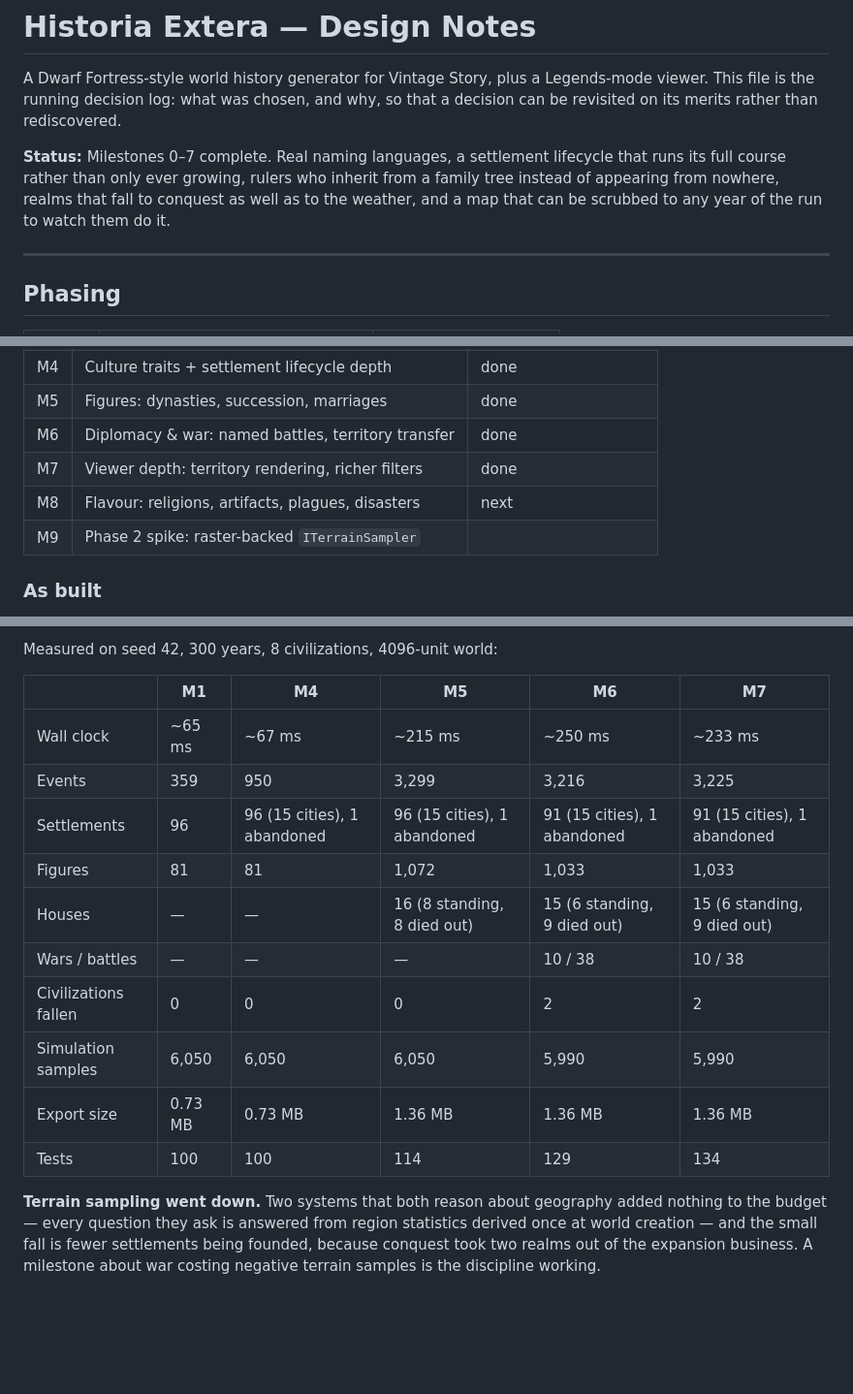
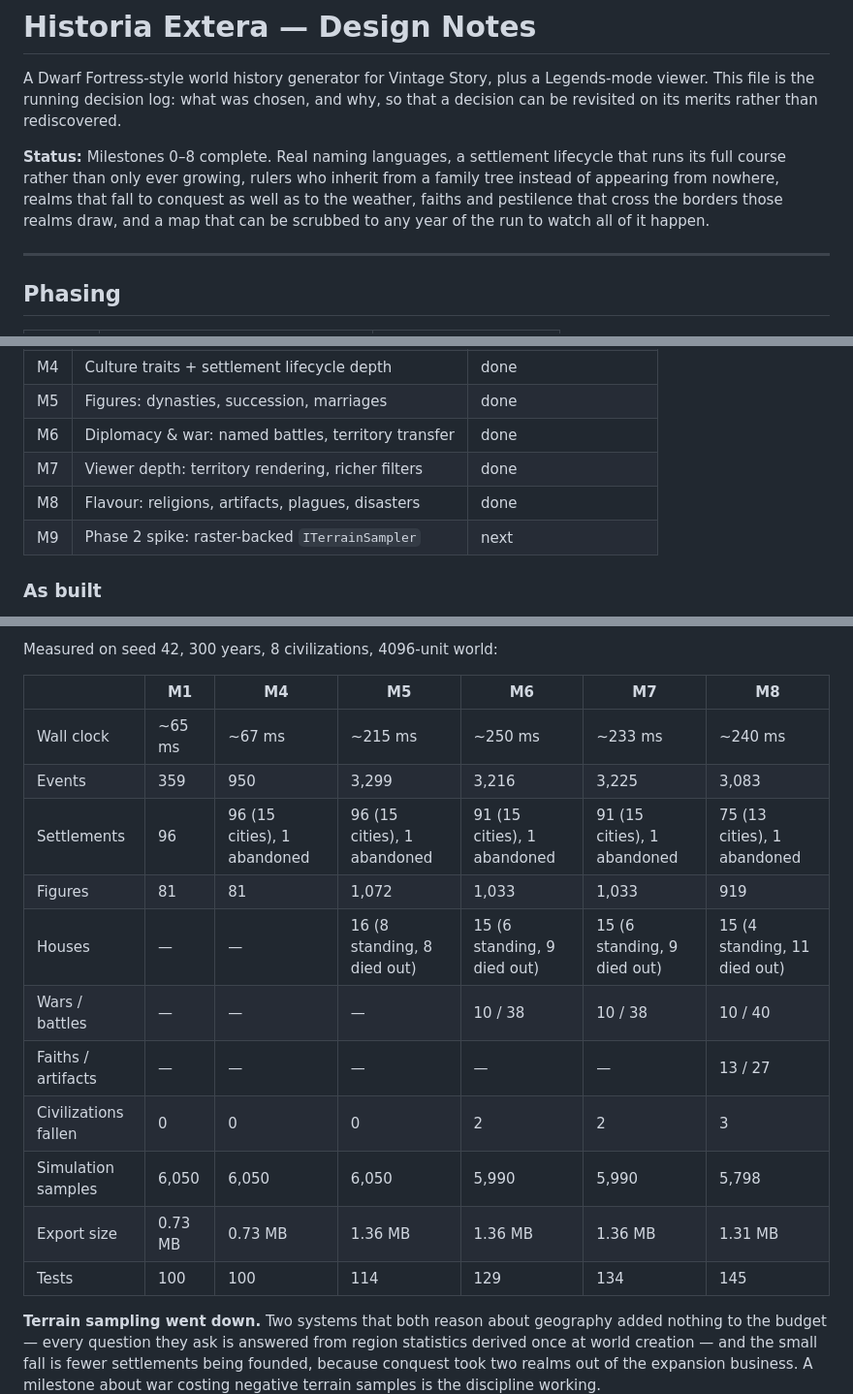
Before and after one commit to lalmei/historia_extera, a Markdown page: DESIGN.md, 3 parts joined by grey strips. Shown at 97% size. GitHub-like rendering; blank space fills up the shorter version.

```diff
--- a/DESIGN.md
+++ b/DESIGN.md
@@ -4,10 +4,11 @@ A Dwarf Fortress-style world history generator for Vintage Story, plus a Legends
 viewer. This file is the running decision log: what was chosen, and why, so that a
 decision can be revisited on its merits rather than rediscovered.
 
-**Status:** Milestones 0–7 complete. Real naming languages, a settlement lifecycle that
+**Status:** Milestones 0–8 complete. Real naming languages, a settlement lifecycle that
 runs its full course rather than only ever growing, rulers who inherit from a family
 tree instead of appearing from nowhere, realms that fall to conquest as well as to the
-weather, and a map that can be scrubbed to any year of the run to watch them do it.
+weather, faiths and pestilence that cross the borders those realms draw, and a map that
+can be scrubbed to any year of the run to watch all of it happen.
 
 ---
 
@@ -651,8 +652,8 @@ viewer reading it.
 | M5 | Figures: dynasties, succession, marriages | done |
 | M6 | Diplomacy & war: named battles, territory transfer | done |
 | M7 | Viewer depth: territory rendering, richer filters | done |
-| M8 | Flavour: religions, artifacts, plagues, disasters | next |
-| M9 | Phase 2 spike: raster-backed `ITerrainSampler` | |
+| M8 | Flavour: religions, artifacts, plagues, disasters | done |
+| M9 | Phase 2 spike: raster-backed `ITerrainSampler` | next |
 
 ### As built
 
@@ -676,18 +677,19 @@ ranked as heirs on the day he is crowned, and marry accordingly.
 
 Measured on seed 42, 300 years, 8 civilizations, 4096-unit world:
 
-| | M1 | M4 | M5 | M6 | M7 |
-|---|---|---|---|---|---|
-| Wall clock | ~65 ms | ~67 ms | ~215 ms | ~250 ms | ~233 ms |
-| Events | 359 | 950 | 3,299 | 3,216 | 3,225 |
-| Settlements | 96 | 96 (15 cities), 1 abandoned | 96 (15 cities), 1 abandoned | 91 (15 cities), 1 abandoned | 91 (15 cities), 1 abandoned |
-| Figures | 81 | 81 | 1,072 | 1,033 | 1,033 |
-| Houses | — | — | 16 (8 standing, 8 died out) | 15 (6 standing, 9 died out) | 15 (6 standing, 9 died out) |
-| Wars / battles | — | — | — | 10 / 38 | 10 / 38 |
-| Civilizations fallen | 0 | 0 | 0 | 2 | 2 |
-| Simulation samples | 6,050 | 6,050 | 6,050 | 5,990 | 5,990 |
-| Export size | 0.73 MB | 0.73 MB | 1.36 MB | 1.36 MB | 1.36 MB |
-| Tests | 100 | 100 | 114 | 129 | 134 |
+| | M1 | M4 | M5 | M6 | M7 | M8 |
+|---|---|---|---|---|---|---|
+| Wall clock | ~65 ms | ~67 ms | ~215 ms | ~250 ms | ~233 ms | ~240 ms |
+| Events | 359 | 950 | 3,299 | 3,216 | 3,225 | 3,083 |
+| Settlements | 96 | 96 (15 cities), 1 abandoned | 96 (15 cities), 1 abandoned | 91 (15 cities), 1 abandoned | 91 (15 cities), 1 abandoned | 75 (13 cities), 1 abandoned |
+| Figures | 81 | 81 | 1,072 | 1,033 | 1,033 | 919 |
+| Houses | — | — | 16 (8 standing, 8 died out) | 15 (6 standing, 9 died out) | 15 (6 standing, 9 died out) | 15 (4 standing, 11 died out) |
+| Wars / battles | — | — | — | 10 / 38 | 10 / 38 | 10 / 40 |
+| Faiths / artifacts | — | — | — | — | — | 13 / 27 |
+| Civilizations fallen | 0 | 0 | 0 | 2 | 2 | 3 |
+| Simulation samples | 6,050 | 6,050 | 6,050 | 5,990 | 5,990 | 5,798 |
+| Export size | 0.73 MB | 0.73 MB | 1.36 MB | 1.36 MB | 1.36 MB | 1.31 MB |
+| Tests | 100 | 100 | 114 | 129 | 134 | 145 |
 
 **Terrain sampling went down.** Two systems that both reason about geography added nothing
 to the budget — every question they ask is answered from region statistics derived once at
```
Also changed, not shown: other parts of DESIGN.md (+67 -0 lines).
